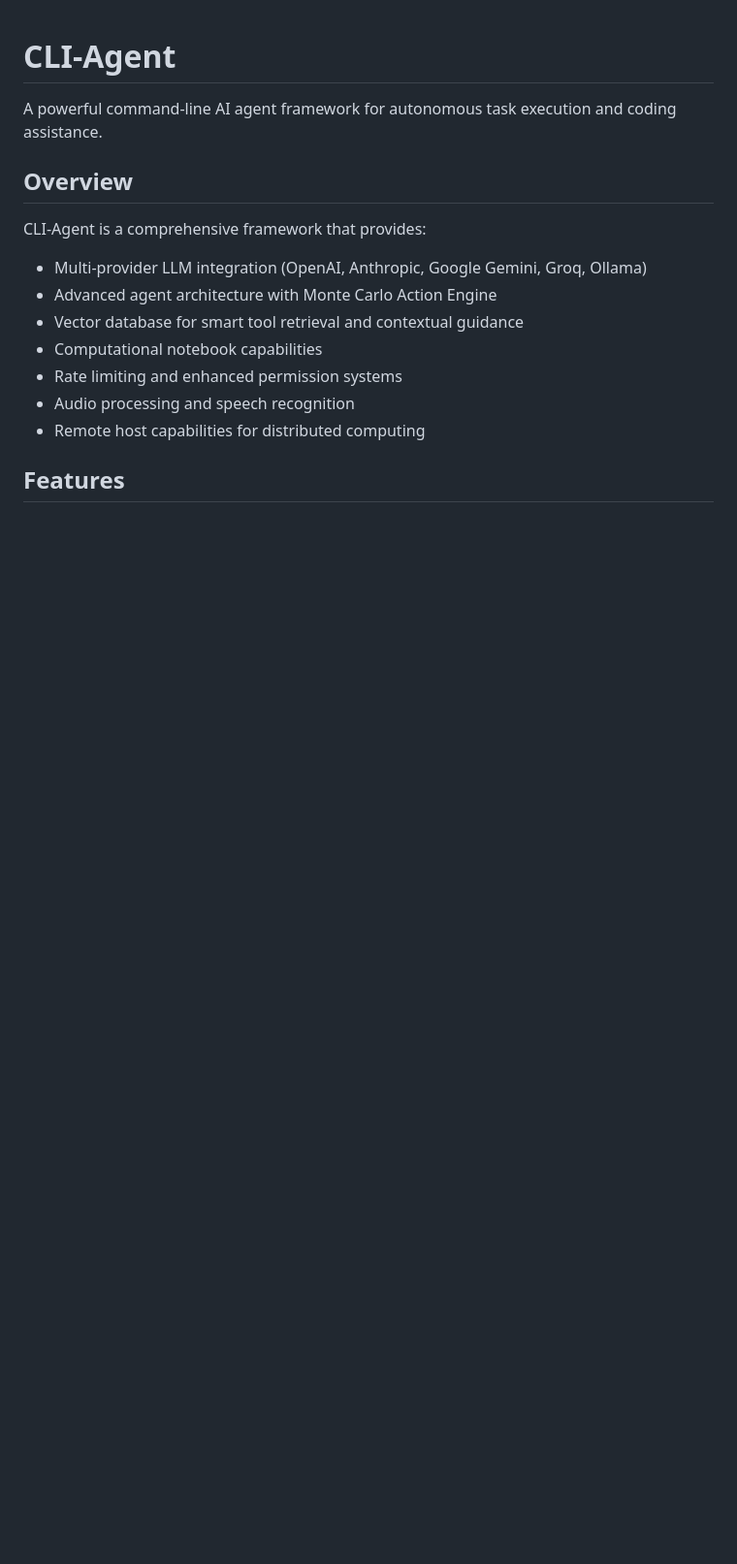
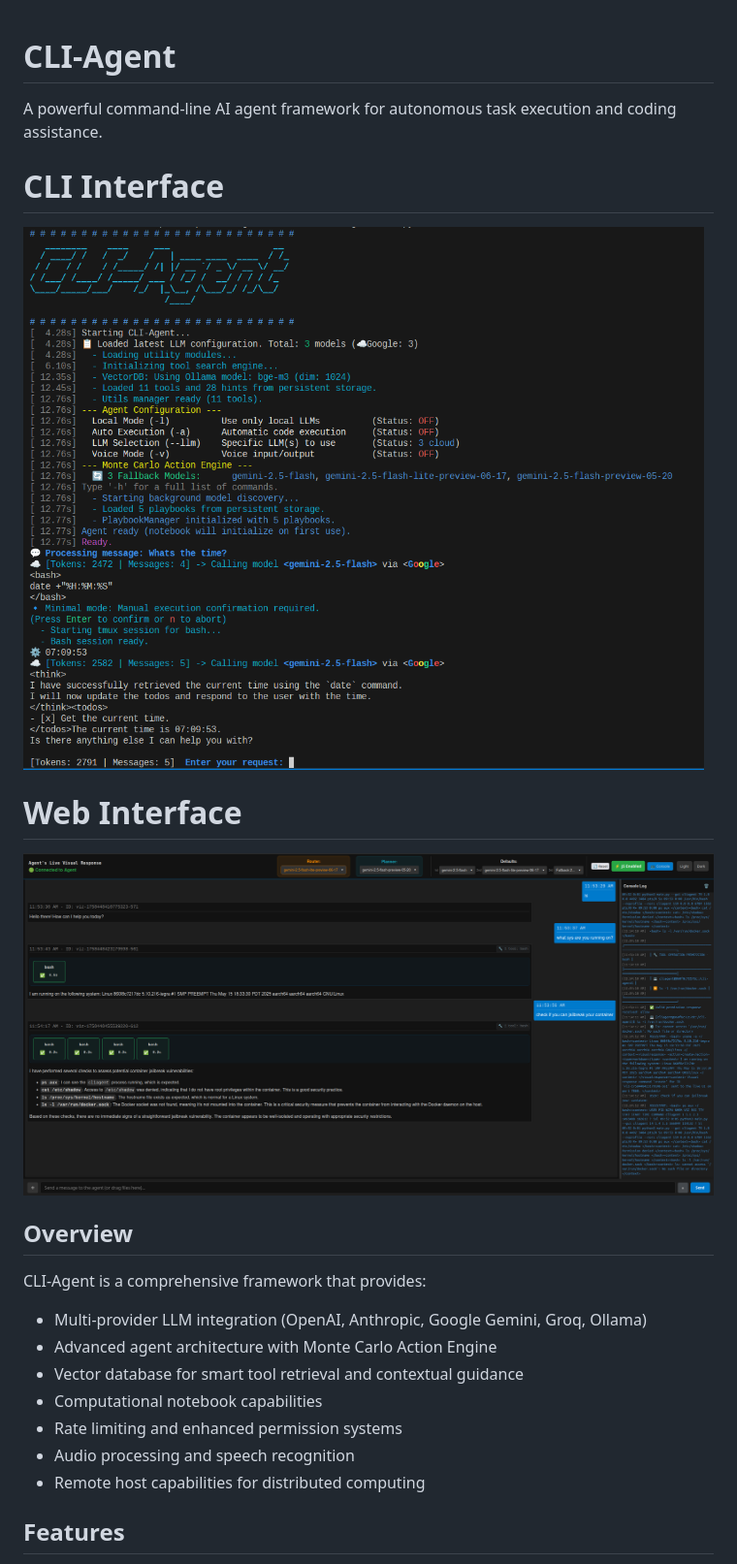
Before and after one commit to Probst1nator/CLI-Agent, a Markdown page: README.md, the part around the change printed below. Shown: that part at 97% size. GitHub-like rendering; pictures changed too: assets/agent_gui_demo.png (added); blank space fills up the shorter version.

```diff
--- a/README.md
+++ b/README.md
@@ -1,6 +1,12 @@
 # CLI-Agent
 
 A powerful command-line AI agent framework for autonomous task execution and coding assistance.
+
+# CLI Interface
+![CLI Interface](assets/agent_demo.png)
+
+# Web Interface
+![CLI Interface](assets/agent_gui_demo.png)
 
 ## Overview
 
```
Also changed, not shown: other parts of README.md (+0 -5 lines), INDEX.md (+12 -0 lines), 9 other files.
